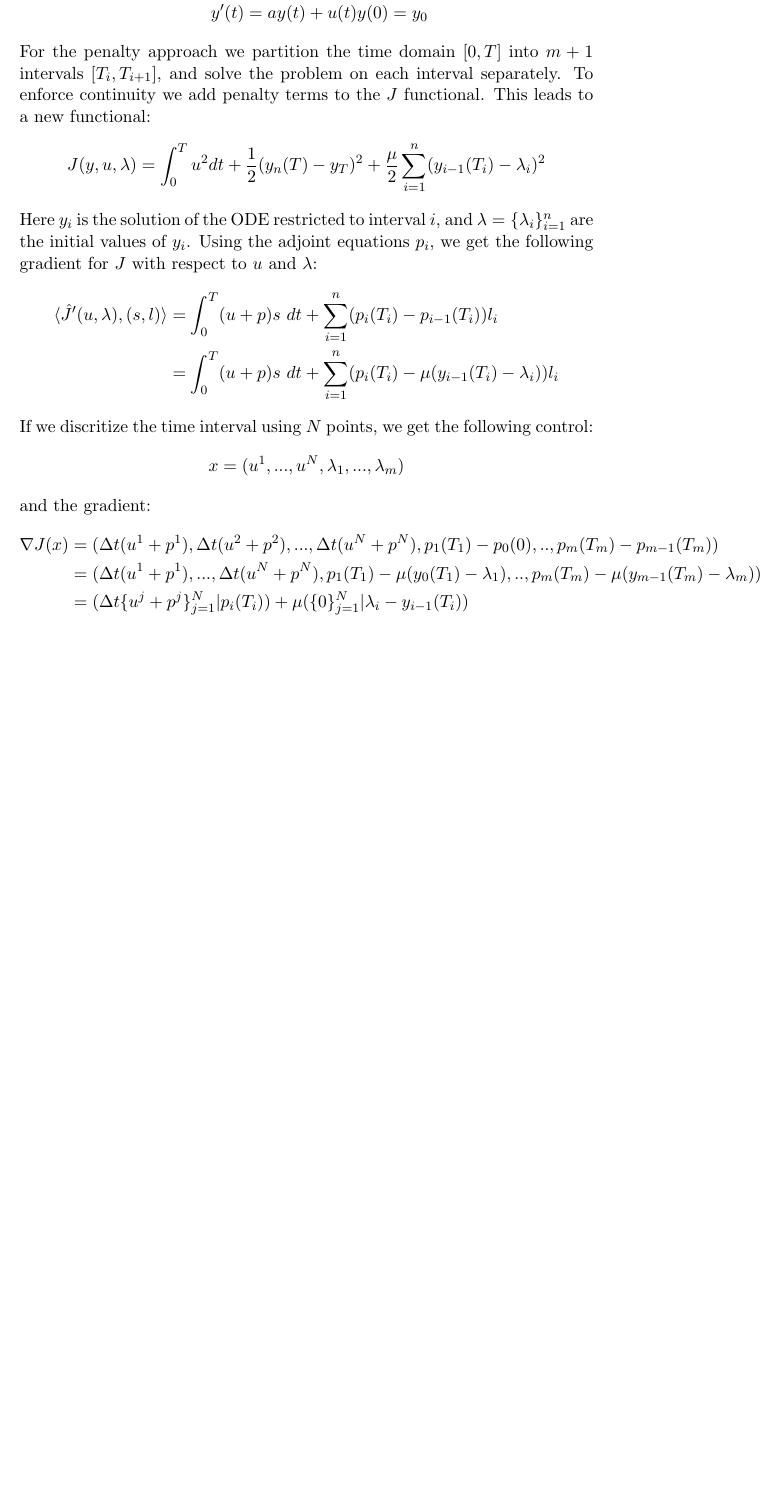
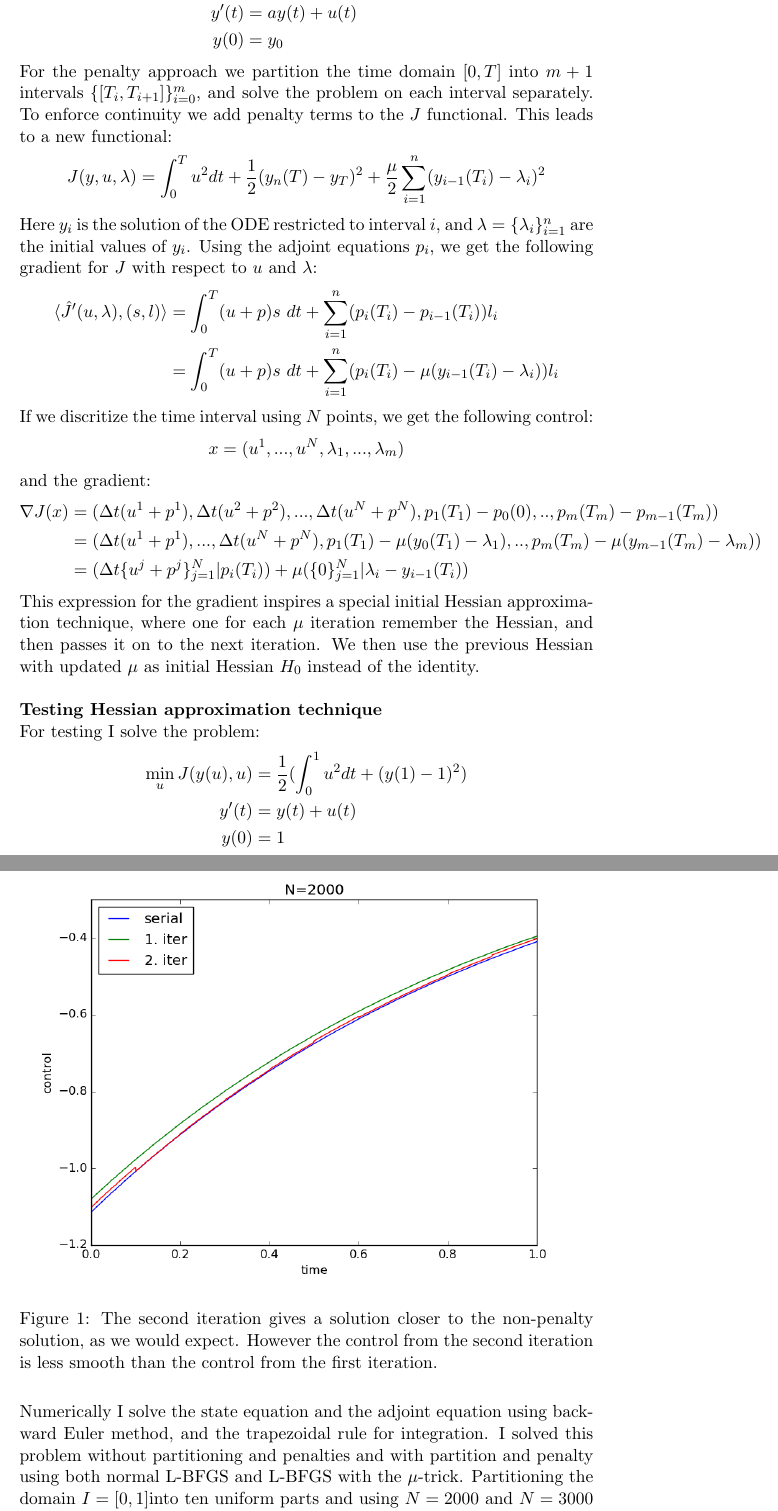
Before and after one commit to andrthu/mek4250, a LaTeX document (adjoint/report/lbfgs_rep/lbfgs_writeup.tex): part of page 2 of 2 before the commit and two parts of pages 2 and 3 of 4 after it, the two joined at a grey line, cut so that both start at the same text, the shorter picture padded with empty space. Compiled offline with pdfLaTeX.

Commit message:
include a test in the report

```diff
--- a/adjoint/report/lbfgs_rep/lbfgs_writeup.tex
+++ b/adjoint/report/lbfgs_rep/lbfgs_writeup.tex
@@ -53,10 +53,10 @@ The difference between BFGS and L-BFGS is that one, in the L-BFGS case, base the
 We want to solve an optimal control problem with ODE constraints in parallel  using the penalty approach. The problem looks as follows:
 \begin{align*}
 \min_{u} J(y(u),u) &= \frac{1}{2}(\int_0^T u^2 dt + (y(T)-y_T)^2) \\
-y'(t) &= ay(t) +u(t)
-y(0) =y_0
+y'(t) &= ay(t) +u(t) \\
+y(0) &=y_0
 \end{align*}
-For the penalty approach we partition the time domain $[0,T]$ into $m+1$ intervals $[T_i,T_{i+1}]$, and solve the problem on each interval separately. To enforce continuity we add penalty terms to the $J$ functional. This leads to a new functional:
+For the penalty approach we partition the time domain $[0,T]$ into $m+1$ intervals $\{[T_i,T_{i+1}]\}_{i=0}^m$, and solve the problem on each interval separately. To enforce continuity we add penalty terms to the $J$ functional. This leads to a new functional:
 \begin{align*}
 J(y,u,\lambda) = \int_0^T u^2 dt + \frac{1}{2}(y_n(T)-y_T)^2 + \frac{\mu}{2} \sum_{i=1}^n (y_{i-1}(T_i)-\lambda_i)^2
 \end{align*}
@@ -75,4 +75,21 @@ and the gradient:
 &=(\Delta t (u^1+p^1),...,\Delta t (u^N+p^N),p_{1}(T_1) -\mu(y_{0}(T_1)-\lambda_1),..,p_{m}(T_m) -\mu(y_{m-1}(T_m)-\lambda_m)) \\
 &= (\Delta t\{u^j+p^j\}_{j=1}^N|p_i(T_i)) + \mu(\{0\}_{j=1}^N|\lambda_i - y_{i-1}(T_i))
 \end{align*}
+This expression for the gradient inspires a special initial Hessian approximation technique, where one for each $\mu$ iteration remember the Hessian, and then passes it on to the next iteration. We then use the previous Hessian with updated $\mu$ as initial Hessian $H_0$ instead of the identity.
+\\
+\\
+\textbf{Testing Hessian approximation technique}
+\\
+For testing I solve the problem:
+\begin{align*}
+\min_{u} J(y(u),u) &= \frac{1}{2}(\int_0^1 u^2 dt + (y(1)-1)^2) \\
+y'(t) &= y(t) +u(t) \\
+y(0) &=1
+\end{align*}
+Numerically I solve the state equation and the adjoint equation using backward Euler method, and the trapezoidal rule for integration. I solved this problem without partitioning and penalties and with partition and penalty using both normal L-BFGS and L-BFGS with the $\mu$-trick. Partitioning the domain $I=[0,1]$into ten uniform parts and using $N=2000$ and $N=3000$ points to discretize $I$. To measure the performance of the two penalty methods, I counted the number of iterations needed in the L-BFGS algorithm to reach the wanted tolerance. For both dizcritizations I used $\mu=0.1N$ and $\mu=0.5N$. I got the following results:
+\begin{figure}
+  \includegraphics[width=\linewidth]{mufail2000.png}
+  \caption{The second iteration gives a solution closer to the non-penalty solution, as we would expect. However the control from the second iteration is less smooth than the control from the first iteration.}
+  \label{Fig 1}
+\end{figure}
 
```
Also changed, not shown: adjoint/report/lbfgs_rep/mufail2000.png (added), adjoint/report/lbfgs_rep/mufail3000.png (added), adjoint/report/lbfgs_rep/lbfgs_writeup.tex (16 more changed lines), 1 other file.
